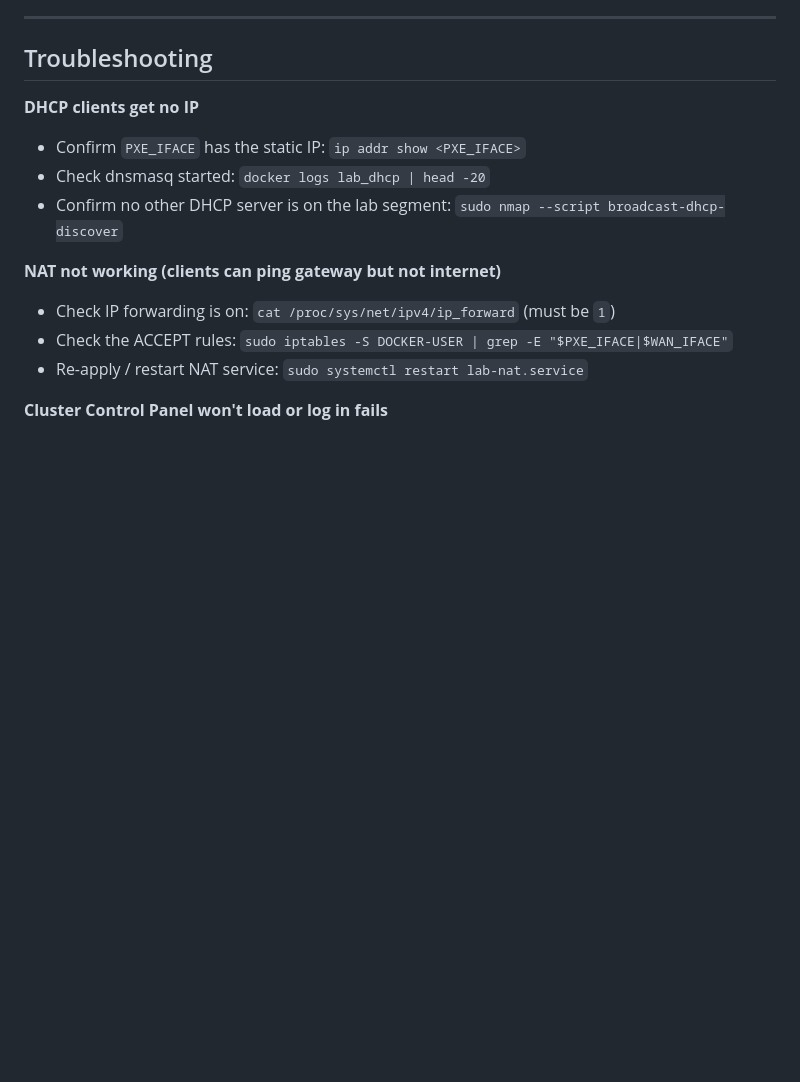
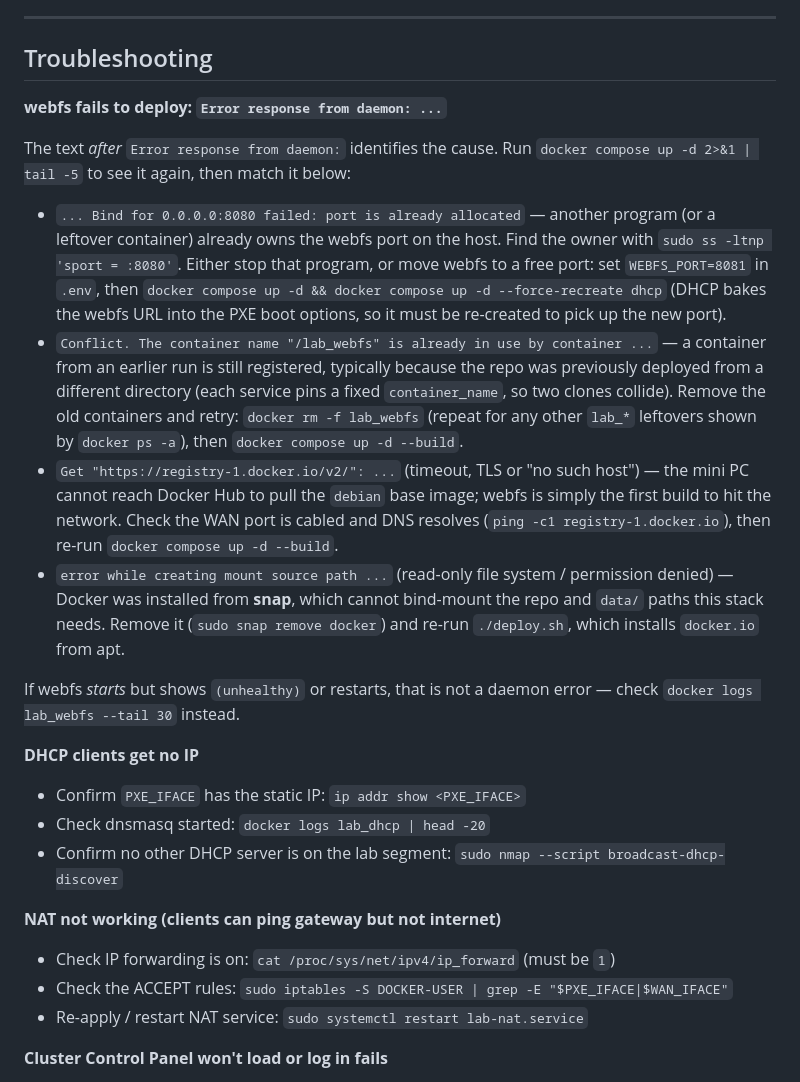
Before and after one commit to naksnake/ubuntu_infra_service, a Markdown page: README.md, the part around the change. Rendered like a GitHub page; blank space fills up the shorter version.

Commit message:
README: troubleshooting for webfs 'Error response from daemon' deploy errors
Map the four daemon-error signatures seen when webfs fails to deploy on a
mini PC (port 8080 already allocated, fixed container_name conflict from an
older clone, Docker Hub unreachable during the base-image pull, snap-installed
Docker unable to bind-mount) to their fixes.

Co-Authored-By: Claude Fable 5 <noreply@anthropic.com>
Claude-Session: https://claude.ai/code/session_01MhjDMQ7zJEJaAgWK8Yf8Tr

```diff
--- a/README.md
+++ b/README.md
@@ -609,6 +609,38 @@ downloads, not the CPU. Store ISOs in `data/webfs_share/` on the SSD.
 
 ## Troubleshooting
 
+**webfs fails to deploy: `Error response from daemon: ...`**
+
+The text *after* `Error response from daemon:` identifies the cause. Run
+`docker compose up -d 2>&1 | tail -5` to see it again, then match it below:
+
+- `... Bind for 0.0.0.0:8080 failed: port is already allocated` — another
+  program (or a leftover container) already owns the webfs port on the host.
+  Find the owner with `sudo ss -ltnp 'sport = :8080'`. Either stop that
+  program, or move webfs to a free port: set `WEBFS_PORT=8081` in `.env`, then
+  `docker compose up -d && docker compose up -d --force-recreate dhcp`
+  (DHCP bakes the webfs URL into the PXE boot options, so it must be
+  re-created to pick up the new port).
+- `Conflict. The container name "/lab_webfs" is already in use by container ...`
+  — a container from an earlier run is still registered, typically because the
+  repo was previously deployed from a different directory (each service pins a
+  fixed `container_name`, so two clones collide). Remove the old containers and
+  retry: `docker rm -f lab_webfs` (repeat for any other `lab_*` leftovers shown
+  by `docker ps -a`), then `docker compose up -d --build`.
+- `Get "https://registry-1.docker.io/v2/": ...` (timeout, TLS or "no such
+  host") — the mini PC cannot reach Docker Hub to pull the `debian` base
+  image; webfs is simply the first build to hit the network. Check the WAN
+  port is cabled and DNS resolves (`ping -c1 registry-1.docker.io`), then
+  re-run `docker compose up -d --build`.
+- `error while creating mount source path ...` (read-only file system /
+  permission denied) — Docker was installed from **snap**, which cannot
+  bind-mount the repo and `data/` paths this stack needs. Remove it
+  (`sudo snap remove docker`) and re-run `./deploy.sh`, which installs
+  `docker.io` from apt.
+
+If webfs *starts* but shows `(unhealthy)` or restarts, that is not a daemon
+error — check `docker logs lab_webfs --tail 30` instead.
+
 **DHCP clients get no IP**
 - Confirm `PXE_IFACE` has the static IP: `ip addr show <PXE_IFACE>`
 - Check dnsmasq started: `docker logs lab_dhcp | head -20`
```
